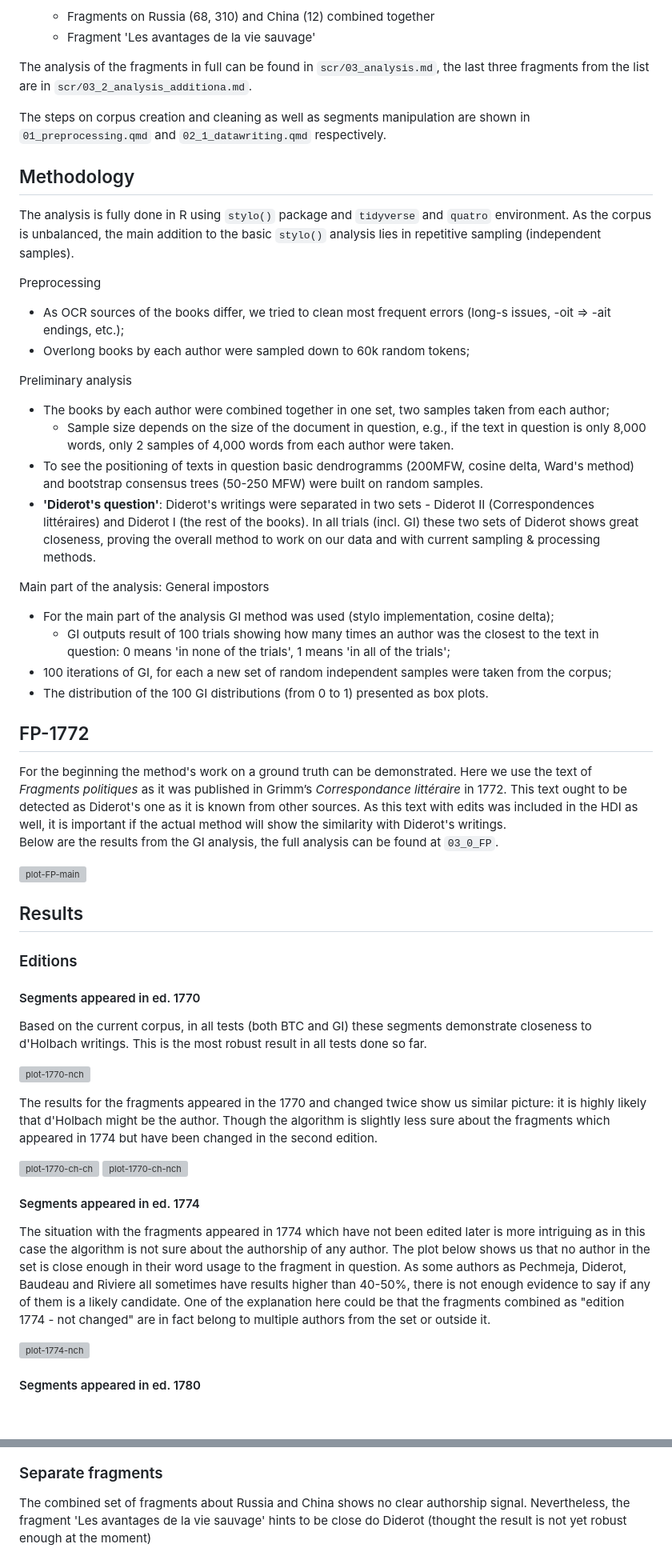
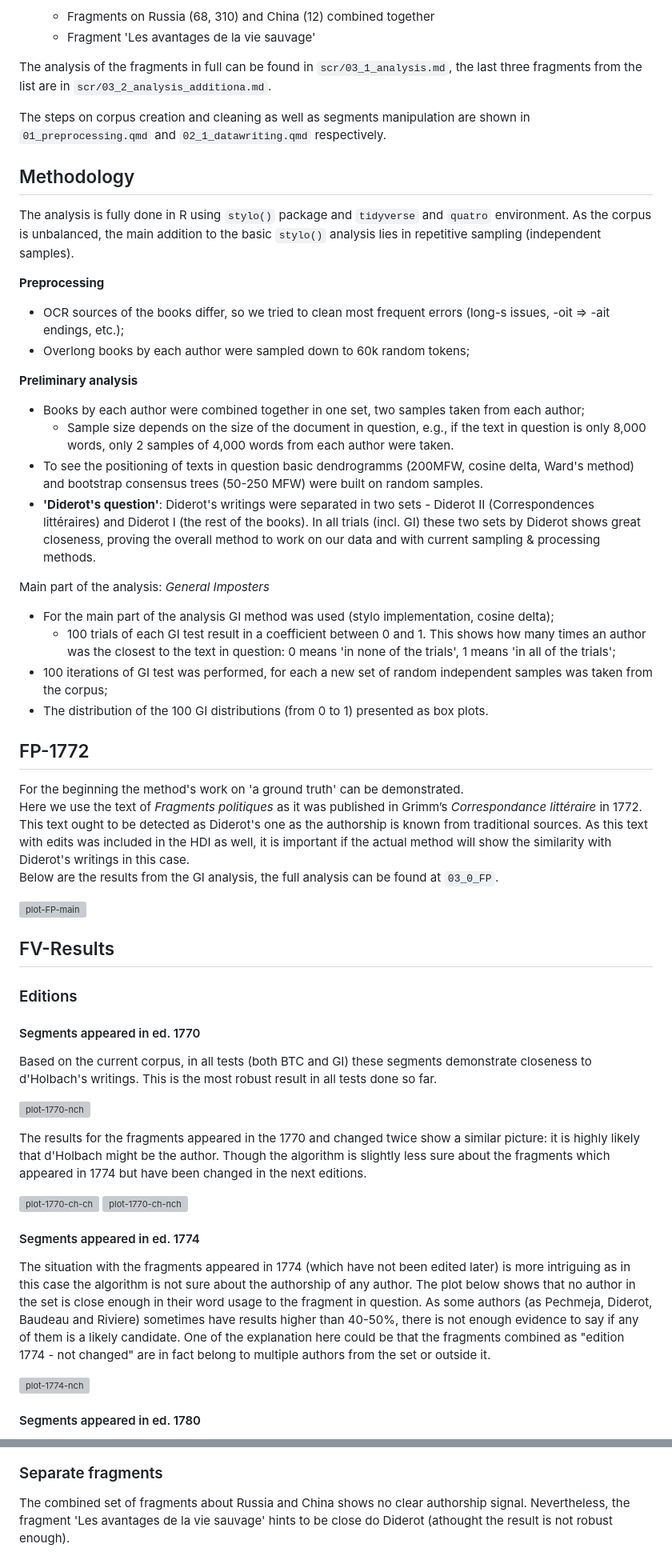
Before and after one commit to tonyamart/hdi, a Markdown page: readme.md, 2 parts joined by grey strips. Shown at 80% size. Rendered like a GitHub page; blank space fills up the shorter version; grey boxes are pictures that could not be loaded.

Commit message:
upd readme

```diff
--- a/readme.md
+++ b/readme.md
@@ -36,50 +36,51 @@ Each fragment is supplied with the metadata on its appearance in different editi
   - Fragments on Russia (68, 310) and China (12) combined together
   - Fragment 'Les avantages de la vie sauvage'
 
-The analysis of the fragments in full can be found in `scr/03_analysis.md`, the last three fragments from the list are in `scr/03_2_analysis_additiona.md`.
+The analysis of the fragments in full can be found in `scr/03_1_analysis.md`, the last three fragments from the list are in `scr/03_2_analysis_additiona.md`.
 
 The steps on corpus creation and cleaning as well as segments manipulation are shown in `01_preprocessing.qmd` and `02_1_datawriting.qmd` respectively.
 
 ## Methodology
 The analysis is fully done in R using `stylo()` package and `tidyverse` and `quatro` environment. As the corpus is unbalanced, the main addition to the basic `stylo()` analysis lies in repetitive sampling (independent samples).
 
-Preprocessing
-- As OCR sources of the books differ, we tried to clean most frequent errors (long-s issues, -oit => -ait endings, etc.);
+**Preprocessing**
+- OCR sources of the books differ, so we tried to clean most frequent errors (long-s issues, -oit => -ait endings, etc.);
 - Overlong books by each author were sampled down to 60k random tokens;
 
-Preliminary analysis
-- The books by each author were combined together in one set, two samples taken from each author;
+**Preliminary analysis**
+- Books by each author were combined together in one set, two samples taken from each author;
   - Sample size depends on the size of the document in question, e.g., if the text in question is only 8,000 words, only 2 samples of 4,000 words from each author were taken.
 - To see the positioning of texts in question basic dendrogramms (200MFW, cosine delta, Ward's method) and bootstrap consensus trees (50-250 MFW) were built on random samples.
-- **'Diderot's question'**: Diderot's writings were separated in two sets - Diderot II (Correspondences littéraires) and Diderot I (the rest of the books). In all trials (incl. GI) these two sets of Diderot shows great closeness, proving the overall method to work on our data and with current sampling & processing methods.
+- **'Diderot's question'**: Diderot's writings were separated in two sets - Diderot II (Correspondences littéraires) and Diderot I (the rest of the books). In all trials (incl. GI) these two sets by Diderot shows great closeness, proving the overall method to work on our data and with current sampling & processing methods.
 
-Main part of the analysis: General impostors
+Main part of the analysis: *General Imposters*
 - For the main part of the analysis GI method was used (stylo implementation, cosine delta);
-  - GI outputs result of 100 trials showing how many times an author was the closest to the text in question: 0 means 'in none of the trials', 1 means 'in all of the trials';
-- 100 iterations of GI, for each a new set of random independent samples were taken from the corpus;
+  - 100 trials of each GI test result in a coefficient between 0 and 1. This shows how many times an author was the closest to the text in question: 0 means 'in none of the trials', 1 means 'in all of the trials';
+- 100 iterations of GI test was performed, for each a new set of random independent samples was taken from the corpus;
 - The distribution of the 100 GI distributions (from 0 to 1) presented as box plots.
 
 ## FP-1772
-For the beginning the method's work on a ground truth can be demonstrated. Here we use the text of *Fragments politiques* as it was published in Grimm’s *Correspondance littéraire* in 1772. This text ought to be detected as Diderot's one as it is known from other sources. As this text with edits was included in the HDI as well, it is important if the actual method will show the similarity with Diderot's writings.
+For the beginning the method's work on 'a ground truth' can be demonstrated.
+Here we use the text of *Fragments politiques* as it was published in Grimm’s *Correspondance littéraire* in 1772. This text ought to be detected as Diderot's one as the authorship is known from traditional sources. As this text with edits was included in the HDI as well, it is important if the actual method will show the similarity with Diderot's writings in this case.
 Below are the results from the GI analysis, the full analysis can be found at `03_0_FP`.
 
 ![plot-FP-main](https://github.com/tonyamart/hdi/blob/main/scr/03_0_FP.markdown_strict_files/figure-markdown_strict/unnamed-chunk-14-1.png?raw=true)
 
 
-## Results
+## FV-Results
 ### Editions
 #### Segments appeared in ed. 1770
-Based on the current corpus, in all tests (both BTC and GI) these segments demonstrate closeness to d'Holbach writings. This is the most robust result in all tests done so far.
+Based on the current corpus, in all tests (both BTC and GI) these segments demonstrate closeness to d'Holbach's writings. This is the most robust result in all tests done so far.
 
 ![plot-1770-nch](https://github.com/tonyamart/hdi/blob/main/scr/03_1_analysis.markdown_strict_files/figure-markdown_strict/unnamed-chunk-25-1.png?raw=true)
 
-The results for the fragments appeared in the 1770 and changed twice show us similar picture: it is highly likely that d'Holbach might be the author. Though the algorithm is slightly less sure about the fragments which appeared in 1774 but have been changed in the second edition.
+The results for the fragments appeared in the 1770 and changed twice show a similar picture: it is highly likely that d'Holbach might be the author. Though the algorithm is slightly less sure about the fragments which appeared in 1774 but have been changed in the next editions.
 
 ![plot-1770-ch-ch](https://github.com/tonyamart/hdi/blob/main/scr/03_1_analysis.markdown_strict_files/figure-markdown_strict/unnamed-chunk-31-1.png?raw=true)
 ![plot-1770-ch-nch](https://github.com/tonyamart/hdi/blob/main/scr/03_1_analysis.markdown_strict_files/figure-markdown_strict/unnamed-chunk-34-1.png?raw=true)
 
 #### Segments appeared in ed. 1774
-The situation with the fragments appeared in 1774 which have not been edited later is more intriguing as in this case the algorithm is not sure about the authorship of any author. The plot below shows us that no author in the set is close enough in their word usage to the fragment in question. As some authors as Pechmeja, Diderot, Baudeau and Riviere all sometimes have results higher than 40-50%, there is not enough evidence to say if any of them is a likely candidate. One of the explanation here could be that the fragments combined as "edition 1774 - not changed" are in fact belong to multiple authors from the set or outside it.
+The situation with the fragments appeared in 1774 (which have not been edited later) is more intriguing as in this case the algorithm is not sure about the authorship of any author. The plot below shows that no author in the set is close enough in their word usage to the fragment in question. As some authors (as Pechmeja, Diderot, Baudeau and Riviere) sometimes have results higher than 40-50%, there is not enough evidence to say if any of them is a likely candidate. One of the explanation here could be that the fragments combined as "edition 1774 - not changed" are in fact belong to multiple authors from the set or outside it.
 
 ![plot-1774-nch](https://github.com/tonyamart/hdi/blob/main/scr/03_1_analysis.markdown_strict_files/figure-markdown_strict/unnamed-chunk-38-1.png?raw=true)
 
@@ -100,4 +101,4 @@ The observations on the word usage in Mélanges are more questionable, as this s
 
 ### Separate fragments
-The combined set of fragments about Russia and China shows no clear authorship signal. Nevertheless, the fragment 'Les avantages de la vie sauvage' hints to be close do Diderot (thought the result is not yet robust enough at the moment)
+The combined set of fragments about Russia and China shows no clear authorship signal. Nevertheless, the fragment 'Les avantages de la vie sauvage' hints to be close do Diderot (athought the result is not robust enough).
 
```
Also changed, not shown: other parts of readme.md (+11 -11 lines).
